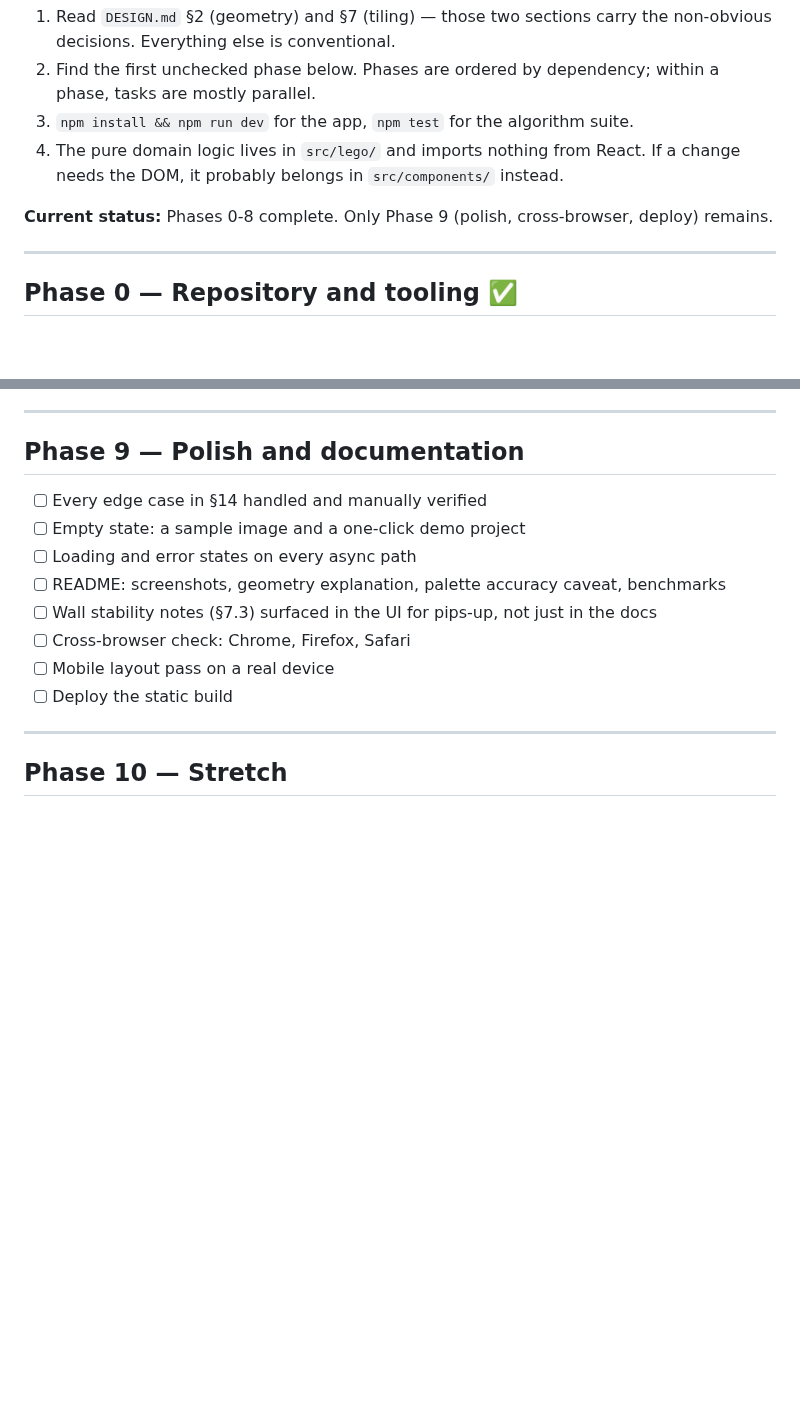
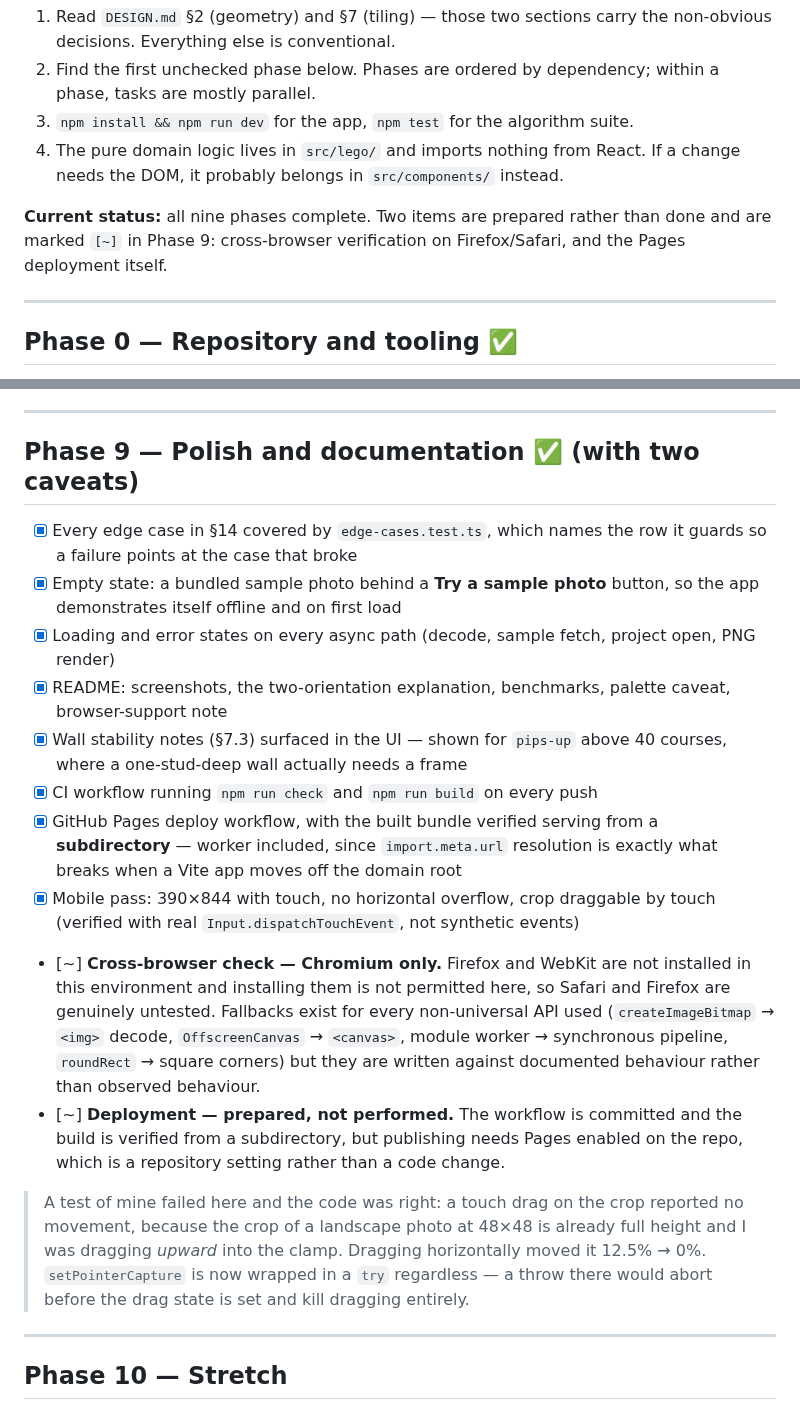
Before and after one commit to redlog/Mosaic, a Markdown page: TODO.md, 2 parts joined by grey strips. Drawn GitHub-style; blank space fills up the shorter version.

```diff
--- a/TODO.md
+++ b/TODO.md
@@ -16,7 +16,9 @@ Companion to [DESIGN.md](./DESIGN.md). Section references below (§n) point ther
 4. The pure domain logic lives in `src/lego/` and imports nothing from React. If a change
    needs the DOM, it probably belongs in `src/components/` instead.
 
-**Current status:** Phases 0-8 complete. Only Phase 9 (polish, cross-browser, deploy) remains.
+**Current status:** all nine phases complete. Two items are prepared rather than
+done and are marked `[~]` in Phase 9: cross-browser verification on Firefox/Safari, and
+the Pages deployment itself.
 
 ---
 
@@ -443,16 +445,39 @@ the _same_ mosaic from the stored grid alone.
 
 ---
 
-## Phase 9 — Polish and documentation
+## Phase 9 — Polish and documentation ✅ (with two caveats)
 
-- [ ] Every edge case in §14 handled and manually verified
-- [ ] Empty state: a sample image and a one-click demo project
-- [ ] Loading and error states on every async path
-- [ ] README: screenshots, geometry explanation, palette accuracy caveat, benchmarks
-- [ ] Wall stability notes (§7.3) surfaced in the UI for pips-up, not just in the docs
-- [ ] Cross-browser check: Chrome, Firefox, Safari
-- [ ] Mobile layout pass on a real device
-- [ ] Deploy the static build
+- [x] Every edge case in §14 covered by `edge-cases.test.ts`, which names the row it
+      guards so a failure points at the case that broke
+- [x] Empty state: a bundled sample photo behind a **Try a sample photo** button, so the
+      app demonstrates itself offline and on first load
+- [x] Loading and error states on every async path (decode, sample fetch, project open,
+      PNG render)
+- [x] README: screenshots, the two-orientation explanation, benchmarks, palette caveat,
+      browser-support note
+- [x] Wall stability notes (§7.3) surfaced in the UI — shown for `pips-up` above 40
+      courses, where a one-stud-deep wall actually needs a frame
+- [x] CI workflow running `npm run check` and `npm run build` on every push
+- [x] GitHub Pages deploy workflow, with the built bundle verified serving from a
+      **subdirectory** — worker included, since `import.meta.url` resolution is exactly
+      what breaks when a Vite app moves off the domain root
+- [x] Mobile pass: 390×844 with touch, no horizontal overflow, crop draggable by touch
+      (verified with real `Input.dispatchTouchEvent`, not synthetic events)
+- [~] **Cross-browser check — Chromium only.** Firefox and WebKit are not installed in
+  this environment and installing them is not permitted here, so Safari and Firefox
+  are genuinely untested. Fallbacks exist for every non-universal API used
+  (`createImageBitmap` → `<img>` decode, `OffscreenCanvas` → `<canvas>`, module
+  worker → synchronous pipeline, `roundRect` → square corners) but they are written
+  against documented behaviour rather than observed behaviour.
+- [~] **Deployment — prepared, not performed.** The workflow is committed and the build
+  is verified from a subdirectory, but publishing needs Pages enabled on the repo,
+  which is a repository setting rather than a code change.
+
+> A test of mine failed here and the code was right: a touch drag on the crop reported
+> no movement, because the crop of a landscape photo at 48×48 is already full height and
+> I was dragging _upward_ into the clamp. Dragging horizontally moved it 12.5% → 0%.
+> `setPointerCapture` is now wrapped in a `try` regardless — a throw there would abort
+> before the drag state is set and kill dragging entirely.
 
 ---
 
```
Also changed, not shown: DESIGN.md (+8 -6 lines), README.md (+48 -4 lines), docs/screenshots/app.png (added), docs/screenshots/bricks-closeup.png (added), docs/screenshots/wall.png (added), src/assets/sample.jpg (added), 7 other files.
